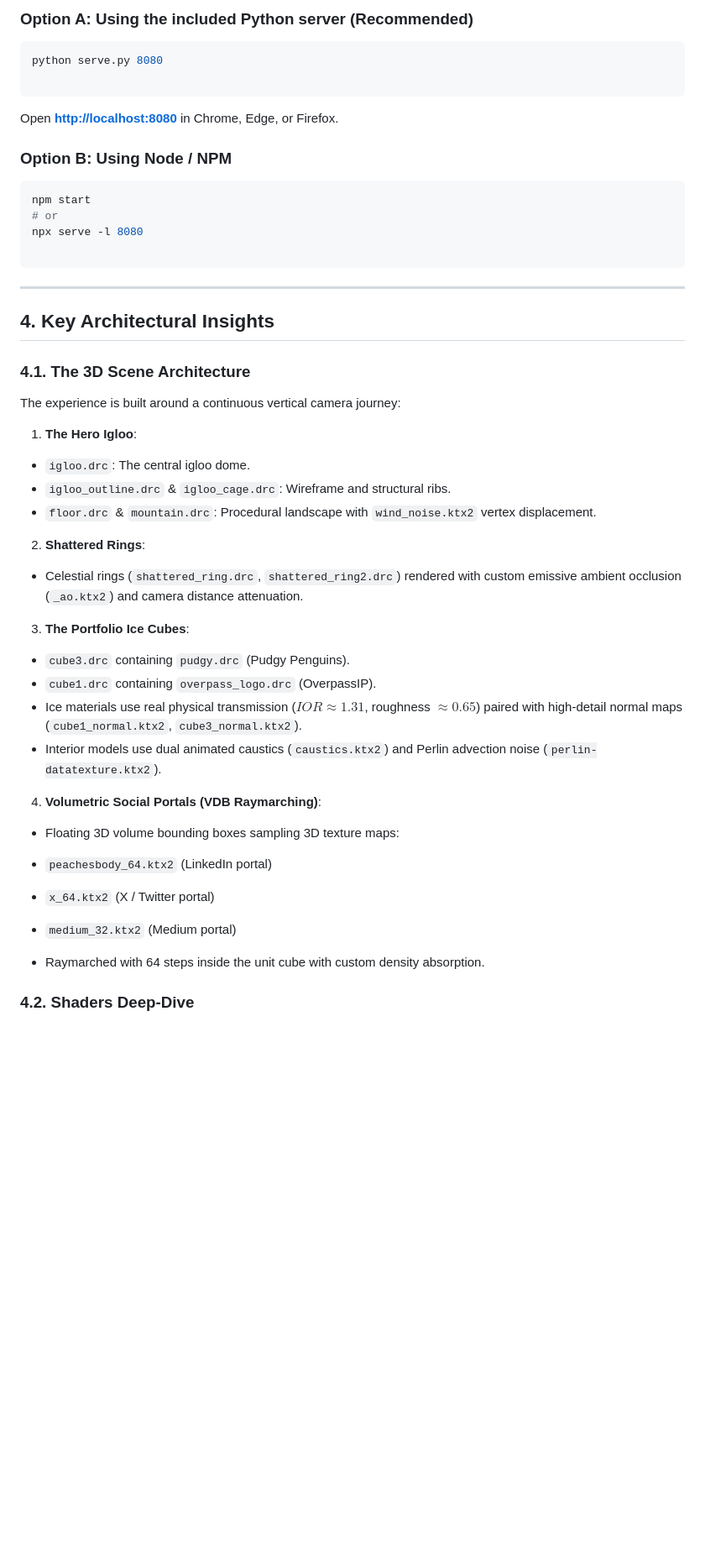
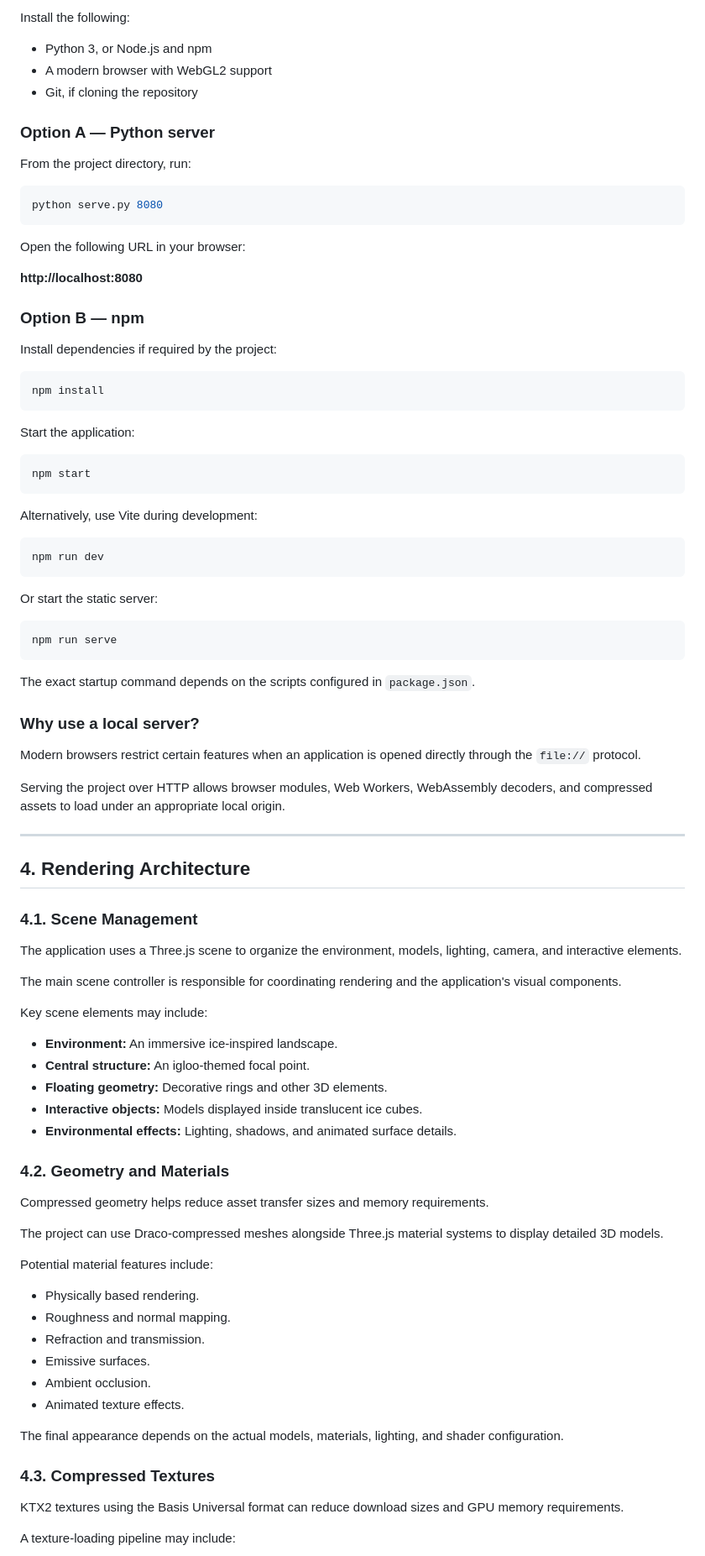
Before and after one commit to VD-RIP/Igloo.inc, a Markdown page: README.md, the part around one of its changes. Shown at 84% size. GitHub-like rendering; blank space fills up the shorter version.

````diff
--- a/README.md
+++ b/README.md
@@ -74,57 +82,94 @@ Because the application uses Web Workers, WebAssembly (`.wasm`), Draco (`.drc`),
 
-### Option A: Using the included Python server (Recommended)
+Install the following:
+
+- Python 3, or Node.js and npm
+- A modern browser with WebGL2 support
+- Git, if cloning the repository
+
+### Option A — Python server
+
+From the project directory, run:
 
 ```bash
 python serve.py 8080
-
 ```
 
-Open **[http://localhost:8080](http://localhost:8080)** in Chrome, Edge, or Firefox.
+Open the following URL in your browser:
 
-### Option B: Using Node / NPM
+**http://localhost:8080**
+
+### Option B — npm
+
+Install dependencies if required by the project:
+
+```bash
+npm install
+```
+
+Start the application:
 
 ```bash
 npm start
-# or
-npx serve -l 8080
+```
 
+Alternatively, use Vite during development:
+
+```bash
+npm run dev
 ```
+
+Or start the static server:
+
+```bash
+npm run serve
+```
+
+The exact startup command depends on the scripts configured in `package.json`.
+
+### Why use a local server?
+
+Modern browsers restrict certain features when an application is opened directly through the `file://` protocol.
+
+Serving the project over HTTP allows browser modules, Web Workers, WebAssembly decoders, and compressed assets to load under an appropriate local origin.
 
 ---
 
-## 4. Key Architectural Insights
+## 4. Rendering Architecture
 
-### 4.1. The 3D Scene Architecture
+### 4.1. Scene Management
 
-The experience is built around a continuous vertical camera journey:
+The application uses a Three.js scene to organize the environment, models, lighting, camera, and interactive elements.
 
-1. **The Hero Igloo**:
-* `igloo.drc`: The central igloo dome.
-* `igloo_outline.drc` & `igloo_cage.drc`: Wireframe and structural ribs.
-* `floor.drc` & `mountain.drc`: Procedural landscape with `wind_noise.ktx2` vertex displacement.
+The main scene controller is responsible for coordinating rendering and the application's visual components.
 
+Key scene elements may include:
 
-2. **Shattered Rings**:
-* Celestial rings (`shattered_ring.drc`, `shattered_ring2.drc`) rendered with custom emissive ambient occlusion (`_ao.ktx2`) and camera distance attenuation.
+- **Environment:** An immersive ice-inspired landscape.
+- **Central structure:** An igloo-themed focal point.
+- **Floating geometry:** Decorative rings and other 3D elements.
+- **Interactive objects:** Models displayed inside translucent ice cubes.
+- **Environmental effects:** Lighting, shadows, and animated surface details.
 
+### 4.2. Geometry and Materials
 
-3. **The Portfolio Ice Cubes**:
-* `cube3.drc` containing `pudgy.drc` (Pudgy Penguins).
-* `cube1.drc` containing `overpass_logo.drc` (OverpassIP).
-* Ice materials use real physical transmission ($IOR \approx 1.31$, roughness $\approx 0.65$) paired with high-detail normal maps (`cube1_normal.ktx2`, `cube3_normal.ktx2`).
-* Interior models use dual animated caustics (`caustics.ktx2`) and Perlin advection noise (`perlin-datatexture.ktx2`).
+Compressed geometry helps reduce asset transfer sizes and memory requirements.
 
+The project can use Draco-compressed meshes alongside Three.js material systems to display detailed 3D models.
 
-4. **Volumetric Social Portals (VDB Raymarching)**:
-* Floating 3D volume bounding boxes sampling 3D texture maps:
-* `peachesbody_64.ktx2` (LinkedIn portal)
-* `x_64.ktx2` (X / Twitter portal)
-* `medium_32.ktx2` (Medium portal)
+Potential material features include:
 
+- Physically based rendering.
+- Roughness and normal mapping.
+- Refraction and transmission.
+- Emissive surfaces.
+- Ambient occlusion.
+- Animated texture effects.
 
-* Raymarched with 64 steps inside the unit cube with custom density absorption.
+The final appearance depends on the actual models, materials, lighting, and shader configuration.
 
+### 4.3. Compressed Textures
 
+KTX2 textures using the Basis Universal format can reduce download sizes and GPU memory requirements.
 
-### 4.2. Shaders Deep-Dive
+A texture-loading pipeline may include:
 
````
Also changed, not shown: other parts of README.md (+263 -69 lines).
